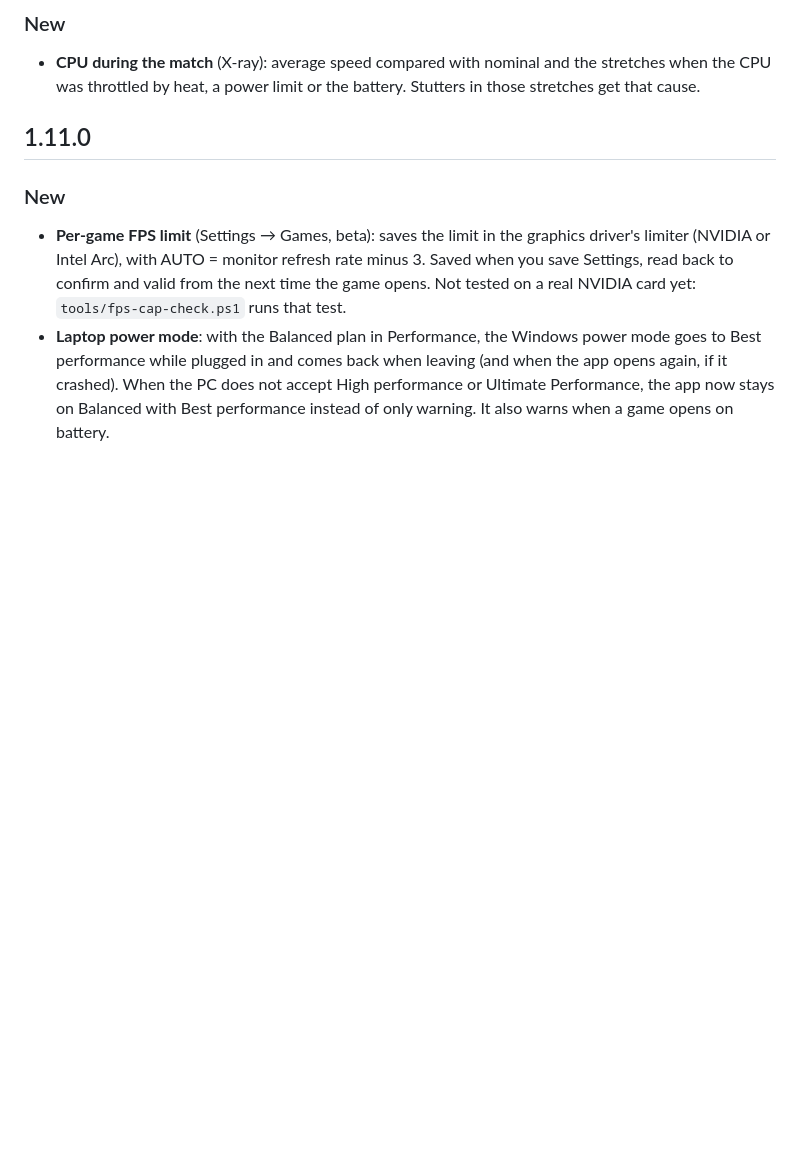
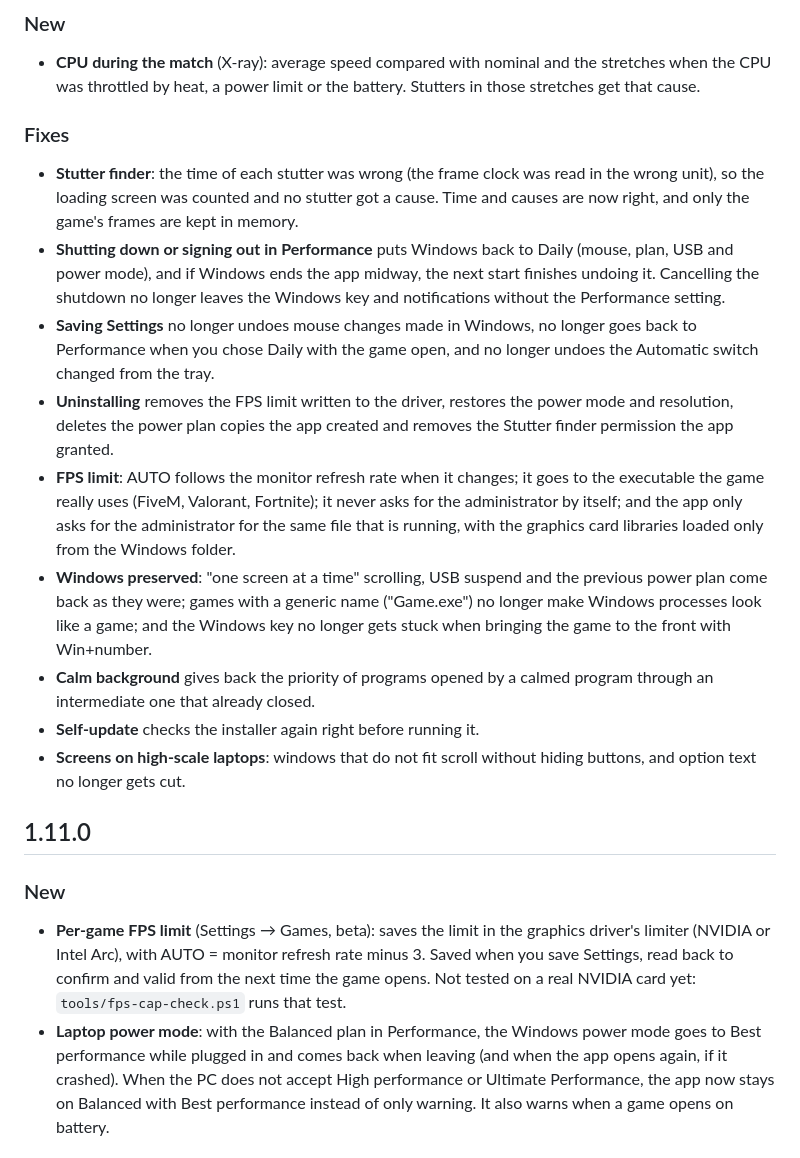
Before and after one commit to gabrielolvv/mousemodes, a Markdown page: CHANGELOG.en.md, the part around the change. GitHub-like rendering; blank space fills up the shorter version.

```diff
--- a/CHANGELOG.en.md
+++ b/CHANGELOG.en.md
@@ -10,6 +10,31 @@ Each version has a `## X.Y.Z` section, the same as in `CHANGELOG.md`. The GitHub
 
 - **CPU during the match** (X-ray): average speed compared with nominal and the stretches when the CPU was throttled
   by heat, a power limit or the battery. Stutters in those stretches get that cause.
+
+### Fixes
+
+- **Stutter finder**: the time of each stutter was wrong (the frame clock was read in the wrong unit), so the loading
+  screen was counted and no stutter got a cause. Time and causes are now right, and only the game's frames are kept in
+  memory.
+- **Shutting down or signing out in Performance** puts Windows back to Daily (mouse, plan, USB and power mode), and if
+  Windows ends the app midway, the next start finishes undoing it. Cancelling the shutdown no longer leaves the
+  Windows key and notifications without the Performance setting.
+- **Saving Settings** no longer undoes mouse changes made in Windows, no longer goes back to Performance when you
+  chose Daily with the game open, and no longer undoes the Automatic switch changed from the tray.
+- **Uninstalling** removes the FPS limit written to the driver, restores the power mode and resolution, deletes the
+  power plan copies the app created and removes the Stutter finder permission the app granted.
+- **FPS limit**: AUTO follows the monitor refresh rate when it changes; it goes to the executable the game really uses
+  (FiveM, Valorant, Fortnite); it never asks for the administrator by itself; and the app only asks for the
+  administrator for the same file that is running, with the graphics card libraries loaded only from the Windows
+  folder.
+- **Windows preserved**: "one screen at a time" scrolling, USB suspend and the previous power plan come back as they
+  were; games with a generic name ("Game.exe") no longer make Windows processes look like a game; and the Windows key
+  no longer gets stuck when bringing the game to the front with Win+number.
+- **Calm background** gives back the priority of programs opened by a calmed program through an intermediate one that
+  already closed.
+- **Self-update** checks the installer again right before running it.
+- **Screens on high-scale laptops**: windows that do not fit scroll without hiding buttons, and option text no longer
+  gets cut.
 
 ## 1.11.0
 
```
Also changed, not shown: CHANGELOG.md (+24 -0 lines).
